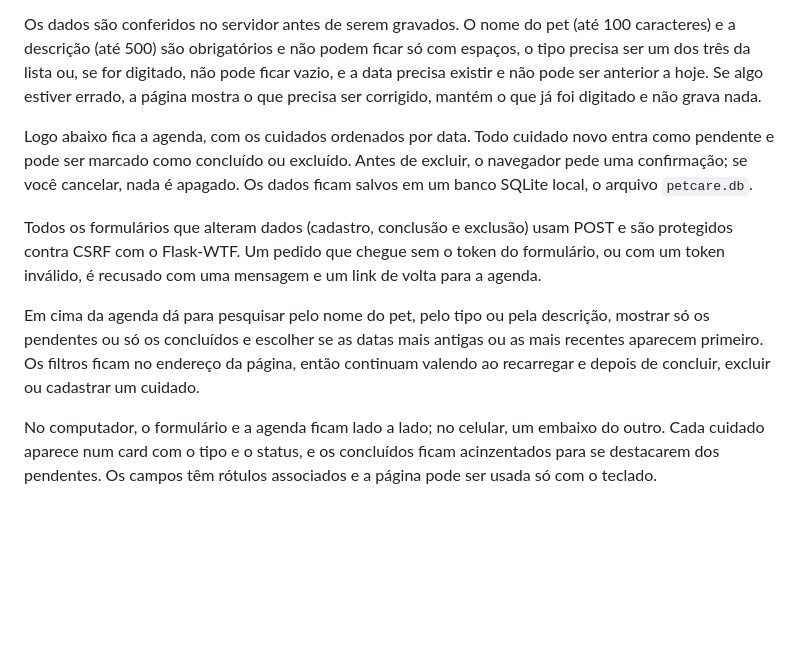
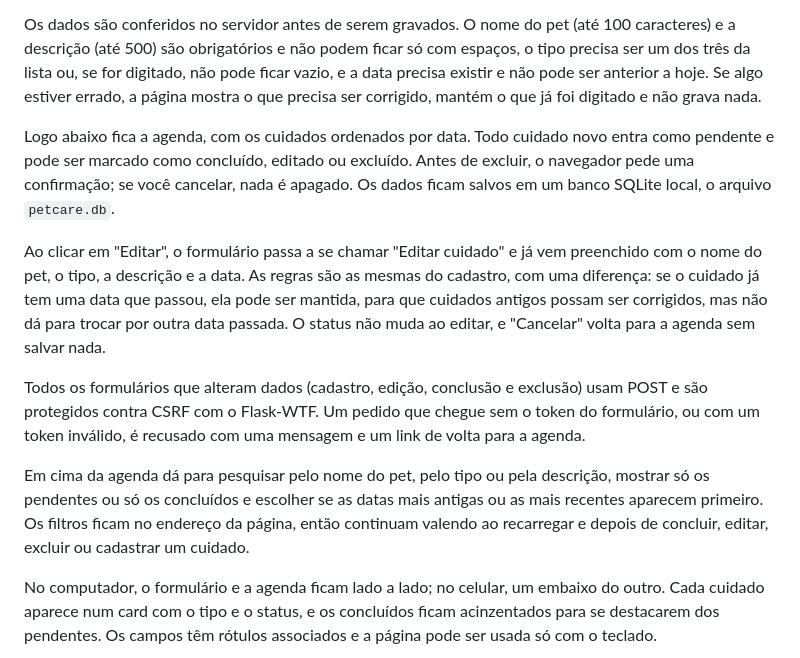
Before and after one commit to RoninXK/PetCare, a Markdown page: README.md, the part around the change. Rendered like a GitHub page; blank space fills up the shorter version.

```diff
--- a/README.md
+++ b/README.md
@@ -10,11 +10,13 @@ Na página inicial há um formulário para cadastrar um cuidado, informando o no
 
 Os dados são conferidos no servidor antes de serem gravados. O nome do pet (até 100 caracteres) e a descrição (até 500) são obrigatórios e não podem ficar só com espaços, o tipo precisa ser um dos três da lista ou, se for digitado, não pode ficar vazio, e a data precisa existir e não pode ser anterior a hoje. Se algo estiver errado, a página mostra o que precisa ser corrigido, mantém o que já foi digitado e não grava nada.
 
-Logo abaixo fica a agenda, com os cuidados ordenados por data. Todo cuidado novo entra como pendente e pode ser marcado como concluído ou excluído. Antes de excluir, o navegador pede uma confirmação; se você cancelar, nada é apagado. Os dados ficam salvos em um banco SQLite local, o arquivo `petcare.db`.
+Logo abaixo fica a agenda, com os cuidados ordenados por data. Todo cuidado novo entra como pendente e pode ser marcado como concluído, editado ou excluído. Antes de excluir, o navegador pede uma confirmação; se você cancelar, nada é apagado. Os dados ficam salvos em um banco SQLite local, o arquivo `petcare.db`.
 
-Todos os formulários que alteram dados (cadastro, conclusão e exclusão) usam POST e são protegidos contra CSRF com o Flask-WTF. Um pedido que chegue sem o token do formulário, ou com um token inválido, é recusado com uma mensagem e um link de volta para a agenda.
+Ao clicar em "Editar", o formulário passa a se chamar "Editar cuidado" e já vem preenchido com o nome do pet, o tipo, a descrição e a data. As regras são as mesmas do cadastro, com uma diferença: se o cuidado já tem uma data que passou, ela pode ser mantida, para que cuidados antigos possam ser corrigidos, mas não dá para trocar por outra data passada. O status não muda ao editar, e "Cancelar" volta para a agenda sem salvar nada.
 
-Em cima da agenda dá para pesquisar pelo nome do pet, pelo tipo ou pela descrição, mostrar só os pendentes ou só os concluídos e escolher se as datas mais antigas ou as mais recentes aparecem primeiro. Os filtros ficam no endereço da página, então continuam valendo ao recarregar e depois de concluir, excluir ou cadastrar um cuidado.
+Todos os formulários que alteram dados (cadastro, edição, conclusão e exclusão) usam POST e são protegidos contra CSRF com o Flask-WTF. Um pedido que chegue sem o token do formulário, ou com um token inválido, é recusado com uma mensagem e um link de volta para a agenda.
+
+Em cima da agenda dá para pesquisar pelo nome do pet, pelo tipo ou pela descrição, mostrar só os pendentes ou só os concluídos e escolher se as datas mais antigas ou as mais recentes aparecem primeiro. Os filtros ficam no endereço da página, então continuam valendo ao recarregar e depois de concluir, editar, excluir ou cadastrar um cuidado.
 
 No computador, o formulário e a agenda ficam lado a lado; no celular, um embaixo do outro. Cada cuidado aparece num card com o tipo e o status, e os concluídos ficam acinzentados para se destacarem dos pendentes. Os campos têm rótulos associados e a página pode ser usada só com o teclado.
 
```
Also changed, not shown: COMPARACAO_QUALIDADE_PARTE2.md (+10 -0 lines), PLANO_MELHORIA_PARTE2.md (+3 -2 lines).
